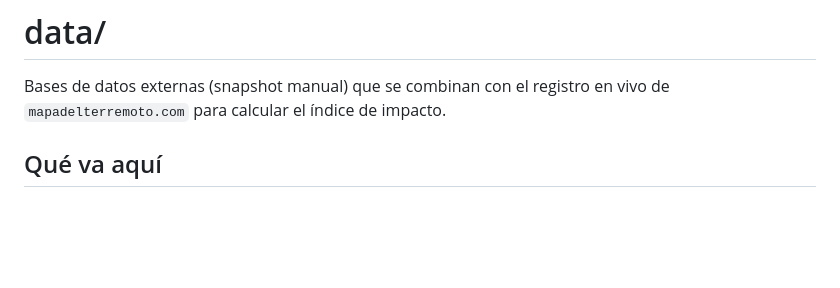
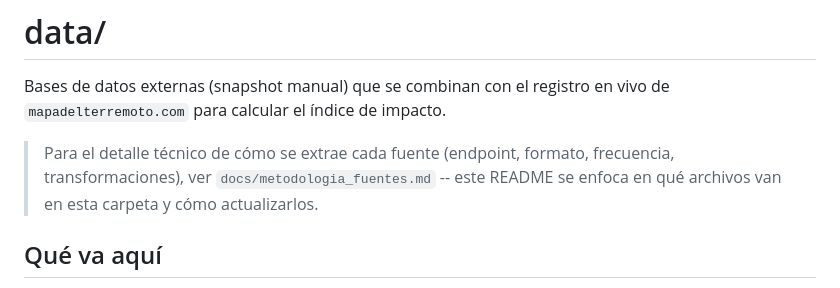
Before and after one commit to Practicantepotencia/tablero-terremoto, a Markdown page: data/README.md, the part around the change. Rendered like a GitHub page; blank space fills up the shorter version.

```diff
--- a/data/README.md
+++ b/data/README.md
@@ -2,6 +2,10 @@
 
 Bases de datos externas (snapshot manual) que se combinan con el registro en
 vivo de `mapadelterremoto.com` para calcular el índice de impacto.
+
+> Para el detalle técnico de cómo se extrae cada fuente (endpoint, formato,
+> frecuencia, transformaciones), ver `docs/metodologia_fuentes.md` -- este
+> README se enfoca en qué archivos van en esta carpeta y cómo actualizarlos.
 
 ## Qué va aquí
 
```
Also changed, not shown: docs/investigacion_3is.md (added, +102 -0 lines), docs/metodologia_fuentes.md (added, +272 -0 lines).
